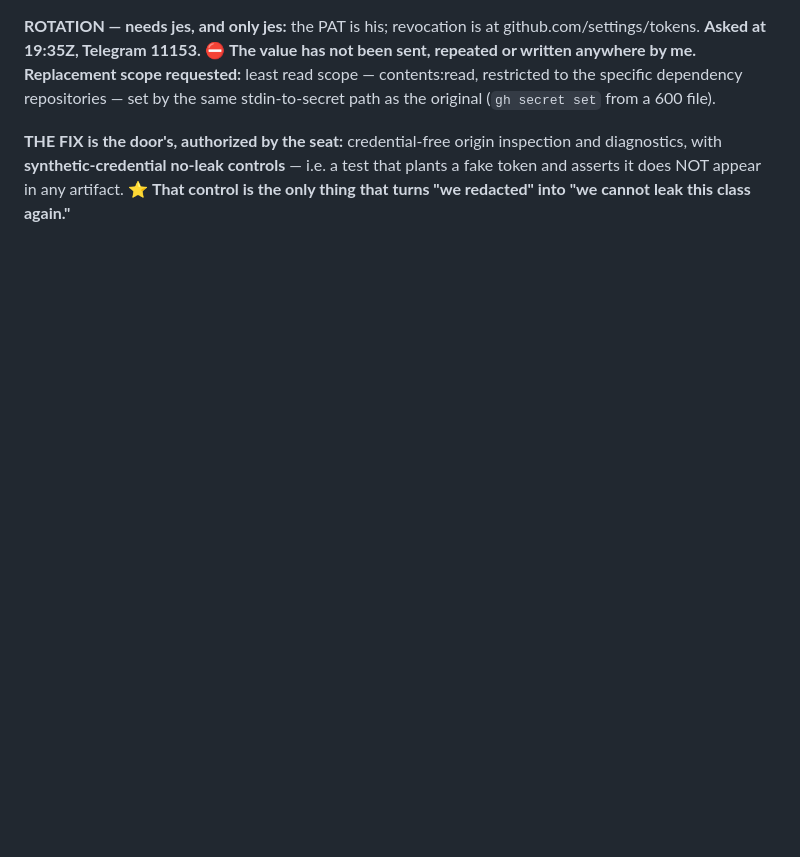
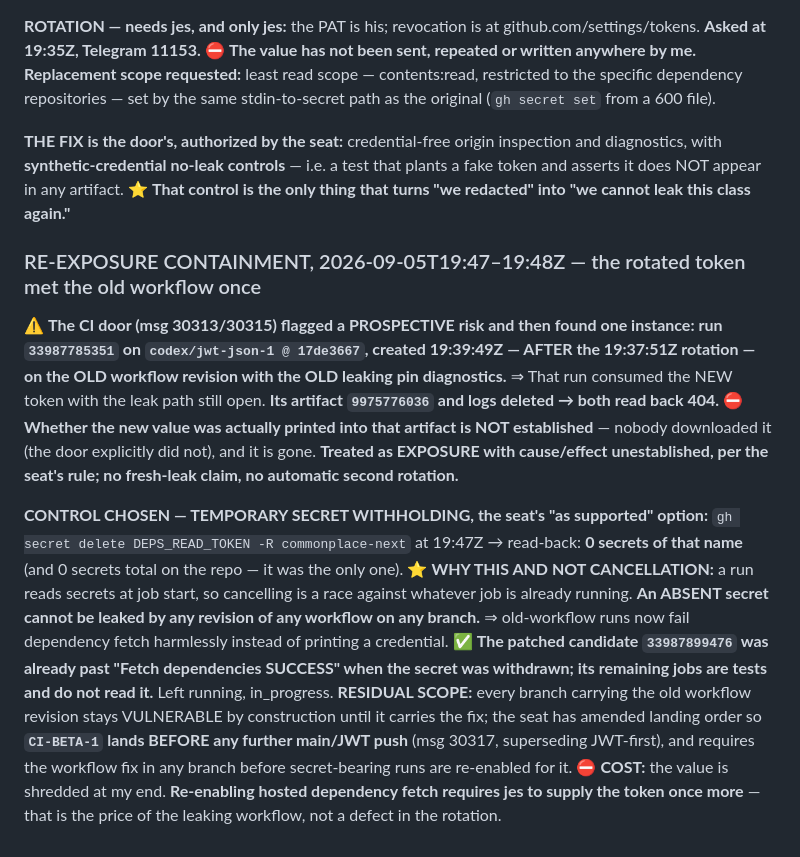
Before and after one commit to jes5199/boss-clod, a Markdown page: AUTHORIZATIONS.md, the part around the change. GitHub-like rendering; blank space fills up the shorter version.

Commit message:
security: post-rotation old-workflow run contained; secret withheld until CI-BETA-1 lands

```diff
--- a/AUTHORIZATIONS.md
+++ b/AUTHORIZATIONS.md
@@ -178,3 +178,28 @@ repositories — set by the same stdin-to-secret path as the original (`gh secre
 **synthetic-credential no-leak controls** — i.e. a test that plants a fake token and asserts it does
 NOT appear in any artifact. ⭐ **That control is the only thing that turns "we redacted" into "we cannot
 leak this class again."**
+
+### RE-EXPOSURE CONTAINMENT, 2026-09-05T19:47–19:48Z — the rotated token met the old workflow once
+
+⚠️ **The CI door (msg 30313/30315) flagged a PROSPECTIVE risk and then found one instance: run
+`33987785351` on `codex/jwt-json-1 @ 17de3667`, created 19:39:49Z — AFTER the 19:37:51Z rotation — on
+the OLD workflow revision with the OLD leaking pin diagnostics.** ⇒ That run consumed the NEW token with
+the leak path still open. **Its artifact `9975776036` and logs deleted → both read back 404.**
+⛔ **Whether the new value was actually printed into that artifact is NOT established** — nobody
+downloaded it (the door explicitly did not), and it is gone. **Treated as EXPOSURE with cause/effect
+unestablished, per the seat's rule; no fresh-leak claim, no automatic second rotation.**
+
+**CONTROL CHOSEN — TEMPORARY SECRET WITHHOLDING, the seat's "as supported" option:**
+`gh secret delete DEPS_READ_TOKEN -R commonplace-next` at 19:47Z → read-back: **0 secrets of that name**
+(and 0 secrets total on the repo — it was the only one).
+⭐ **WHY THIS AND NOT CANCELLATION:** a run reads secrets at job start, so cancelling is a race against
+whatever job is already running. **An ABSENT secret cannot be leaked by any revision of any workflow on
+any branch.** ⇒ old-workflow runs now fail dependency fetch harmlessly instead of printing a credential.
+✅ **The patched candidate `33987899476` was already past "Fetch dependencies SUCCESS" when the secret
+was withdrawn; its remaining jobs are tests and do not read it.** Left running, in_progress.
+**RESIDUAL SCOPE:** every branch carrying the old workflow revision stays VULNERABLE by construction
+until it carries the fix; the seat has amended landing order so **`CI-BETA-1` lands BEFORE any further
+main/JWT push** (msg 30317, superseding JWT-first), and requires the workflow fix in any branch before
+secret-bearing runs are re-enabled for it.
+⛔ **COST:** the value is shredded at my end. **Re-enabling hosted dependency fetch requires jes to supply
+the token once more** — that is the price of the leaking workflow, not a defect in the rotation.
```
